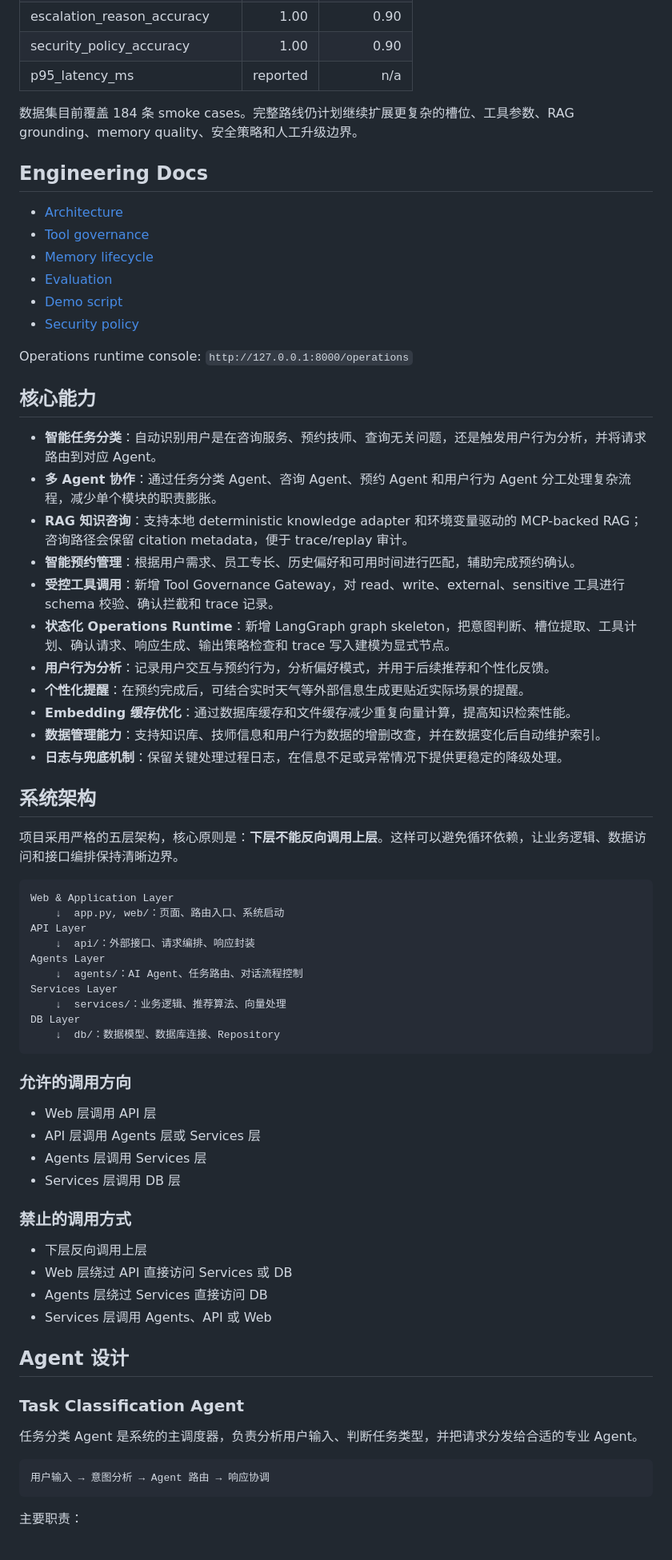
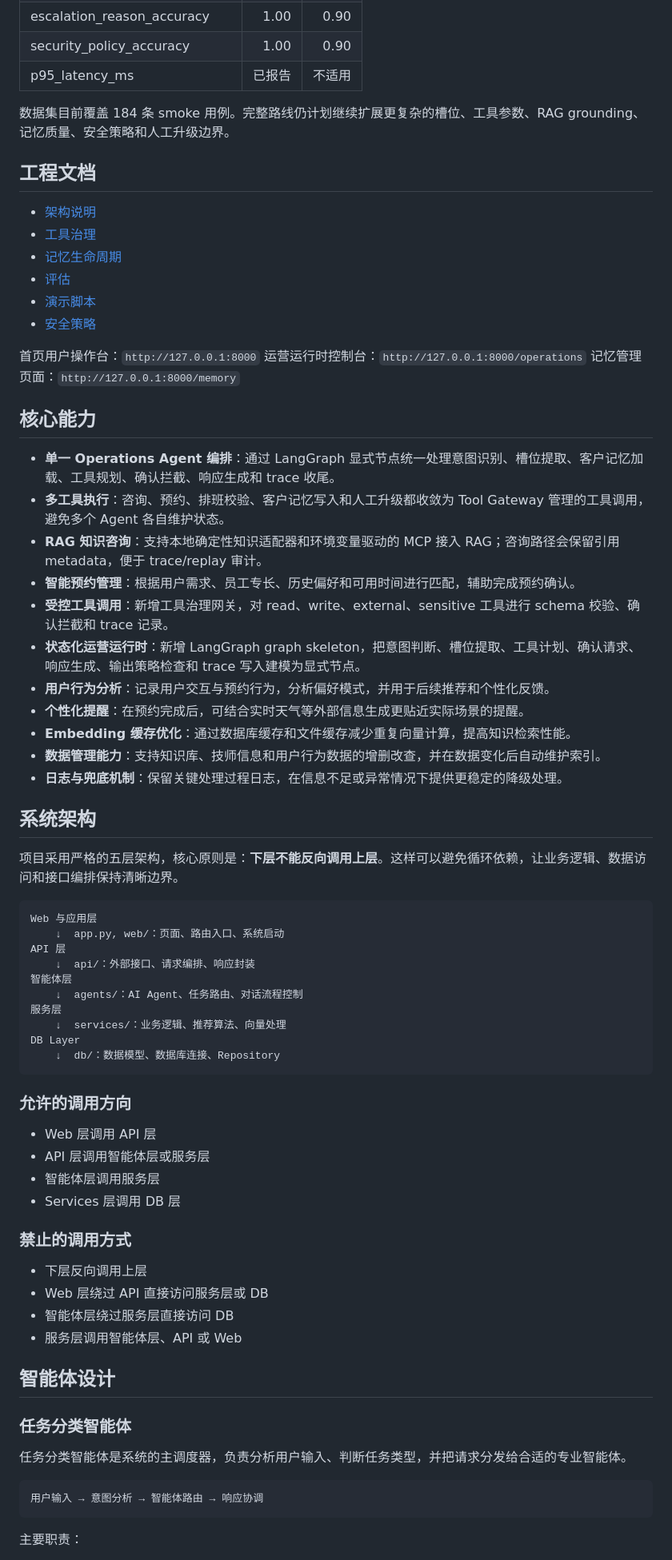
Before and after one commit to yhao7541-commits/--agent, a Markdown page: README.md, the part around one of its changes. Shown at 80% size. Drawn GitHub-style.

````diff
--- a/README.md
+++ b/README.md
@@ -109,29 +109,31 @@ python -m harness.runners.run_all --smoke
 | escalation_accuracy | 1.00 | 0.90 |
 | escalation_reason_accuracy | 1.00 | 0.90 |
 | security_policy_accuracy | 1.00 | 0.90 |
-| p95_latency_ms | reported | n/a |
+| p95_latency_ms | 已报告 | 不适用 |
 
-数据集目前覆盖 184 条 smoke cases。完整路线仍计划继续扩展更复杂的槽位、工具参数、RAG grounding、memory quality、安全策略和人工升级边界。
+数据集目前覆盖 184 条 smoke 用例。完整路线仍计划继续扩展更复杂的槽位、工具参数、RAG grounding、记忆质量、安全策略和人工升级边界。
 
-## Engineering Docs
+## 工程文档
 
-- [Architecture](docs/architecture.md)
-- [Tool governance](docs/tool-governance.md)
-- [Memory lifecycle](docs/memory-lifecycle.md)
-- [Evaluation](docs/evaluation.md)
-- [Demo script](docs/demo-script.md)
-- [Security policy](docs/security-policy.md)
+- [架构说明](docs/architecture.md)
+- [工具治理](docs/tool-governance.md)
+- [记忆生命周期](docs/memory-lifecycle.md)
+- [评估](docs/evaluation.md)
+- [演示脚本](docs/demo-script.md)
+- [安全策略](docs/security-policy.md)
 
-Operations runtime console: `http://127.0.0.1:8000/operations`
+首页用户操作台：`http://127.0.0.1:8000`
+运营运行时控制台：`http://127.0.0.1:8000/operations`
+记忆管理页面：`http://127.0.0.1:8000/memory`
 
 ## 核心能力
 
-- **智能任务分类**：自动识别用户是在咨询服务、预约技师、查询无关问题，还是触发用户行为分析，并将请求路由到对应 Agent。
-- **多 Agent 协作**：通过任务分类 Agent、咨询 Agent、预约 Agent 和用户行为 Agent 分工处理复杂流程，减少单个模块的职责膨胀。
-- **RAG 知识咨询**：支持本地 deterministic knowledge adapter 和环境变量驱动的 MCP-backed RAG；咨询路径会保留 citation metadata，便于 trace/replay 审计。
+- **单一 Operations Agent 编排**：通过 LangGraph 显式节点统一处理意图识别、槽位提取、客户记忆加载、工具规划、确认拦截、响应生成和 trace 收尾。
+- **多工具执行**：咨询、预约、排班校验、客户记忆写入和人工升级都收敛为 Tool Gateway 管理的工具调用，避免多个 Agent 各自维护状态。
+- **RAG 知识咨询**：支持本地确定性知识适配器和环境变量驱动的 MCP 接入 RAG；咨询路径会保留引用 metadata，便于 trace/replay 审计。
 - **智能预约管理**：根据用户需求、员工专长、历史偏好和可用时间进行匹配，辅助完成预约确认。
-- **受控工具调用**：新增 Tool Governance Gateway，对 read、write、external、sensitive 工具进行 schema 校验、确认拦截和 trace 记录。
-- **状态化 Operations Runtime**：新增 LangGraph graph skeleton，把意图判断、槽位提取、工具计划、确认请求、响应生成、输出策略检查和 trace 写入建模为显式节点。
+- **受控工具调用**：新增工具治理网关，对 read、write、external、sensitive 工具进行 schema 校验、确认拦截和 trace 记录。
+- **状态化运营运行时**：新增 LangGraph graph skeleton，把意图判断、槽位提取、工具计划、确认请求、响应生成、输出策略检查和 trace 写入建模为显式节点。
 - **用户行为分析**：记录用户交互与预约行为，分析偏好模式，并用于后续推荐和个性化反馈。
 - **个性化提醒**：在预约完成后，可结合实时天气等外部信息生成更贴近实际场景的提醒。
 - **Embedding 缓存优化**：通过数据库缓存和文件缓存减少重复向量计算，提高知识检索性能。
@@ -143,13 +145,13 @@ Operations runtime console: `http://127.0.0.1:8000/operations`
 项目采用严格的五层架构，核心原则是：**下层不能反向调用上层**。这样可以避免循环依赖，让业务逻辑、数据访问和接口编排保持清晰边界。
 
 ```text
-Web & Application Layer
+Web 与应用层
     ↓  app.py, web/：页面、路由入口、系统启动
-API Layer
+API 层
     ↓  api/：外部接口、请求编排、响应封装
-Agents Layer
+智能体层
     ↓  agents/：AI Agent、任务路由、对话流程控制
-Services Layer
+服务层
     ↓  services/：业务逻辑、推荐算法、向量处理
 DB Layer
     ↓  db/：数据模型、数据库连接、Repository
@@ -158,25 +160,25 @@ DB Layer
 ### 允许的调用方向
 
 - Web 层调用 API 层
-- API 层调用 Agents 层或 Services 层
-- Agents 层调用 Services 层
+- API 层调用智能体层或服务层
+- 智能体层调用服务层
 - Services 层调用 DB 层
 
 ### 禁止的调用方式
 
 - 下层反向调用上层
-- Web 层绕过 API 直接访问 Services 或 DB
-- Agents 层绕过 Services 直接访问 DB
-- Services 层调用 Agents、API 或 Web
+- Web 层绕过 API 直接访问服务层或 DB
+- 智能体层绕过服务层直接访问 DB
+- 服务层调用智能体层、API 或 Web
 
-## Agent 设计
+## 智能体设计
 
-### Task Classification Agent
+### 任务分类智能体
 
-任务分类 Agent 是系统的主调度器，负责分析用户输入、判断任务类型，并把请求分发给合适的专业 Agent。
+任务分类智能体是系统的主调度器，负责分析用户输入、判断任务类型，并把请求分发给合适的专业智能体。
 
 ```text
-用户输入 → 意图分析 → Agent 路由 → 响应协调
+用户输入 → 意图分析 → 智能体路由 → 响应协调
 ```
 
 主要职责：
````
Also changed, not shown: other parts of README.md (+66 -68 lines).
